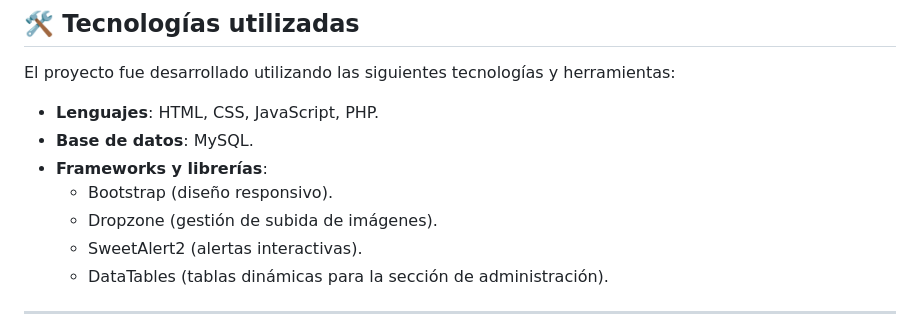
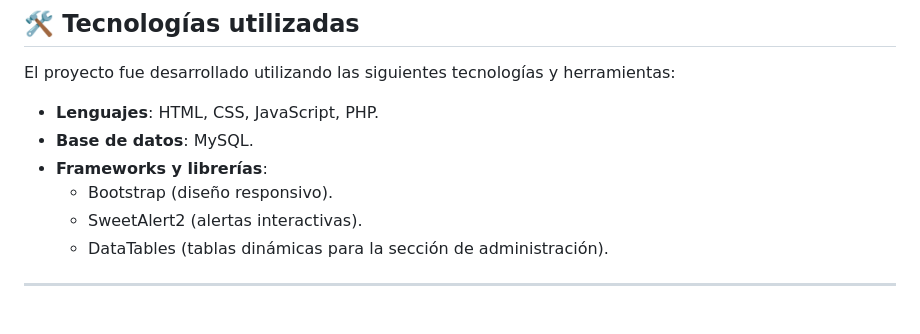
Before and after one commit to Roldanlautaro/WallpaperByLauti, a Markdown page: README.md, the part around the change. Rendered like a GitHub page.

```diff
--- a/README.md
+++ b/README.md
@@ -37,7 +37,6 @@ El proyecto fue desarrollado utilizando las siguientes tecnologías y herramient
 - **Base de datos**: MySQL.
 - **Frameworks y librerías**:
   - Bootstrap (diseño responsivo).
-  - Dropzone (gestión de subida de imágenes).
   - SweetAlert2 (alertas interactivas).
   - DataTables (tablas dinámicas para la sección de administración).
 
```
